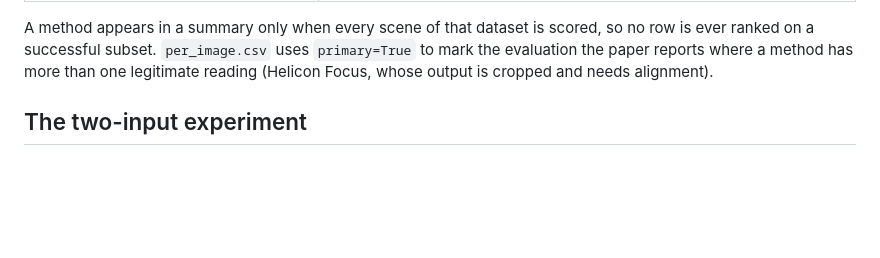
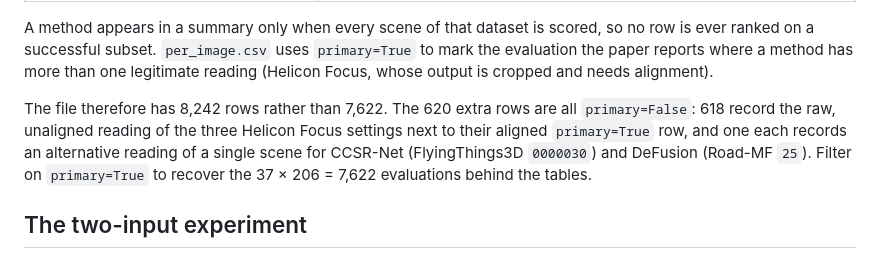
Before and after one commit to Xinzhe99/StackMFF-V3, a Markdown page: benchmark/README.md, the part around the change. Rendered like a GitHub page; blank space fills up the shorter version.

Commit message:
State the evaluated-output count and explain the per-image row surplus

```diff
--- a/benchmark/README.md
+++ b/benchmark/README.md
@@ -36,6 +36,13 @@ A method appears in a summary only when every scene of that dataset is scored, s
 row is ever ranked on a successful subset. `per_image.csv` uses `primary=True` to mark
 the evaluation the paper reports where a method has more than one legitimate reading
 (Helicon Focus, whose output is cropped and needs alignment).
+
+The file therefore has 8,242 rows rather than 7,622. The 620 extra rows are all
+`primary=False`: 618 record the raw, unaligned reading of the three Helicon Focus
+settings next to their aligned `primary=True` row, and one each records an alternative
+reading of a single scene for CCSR-Net (FlyingThings3D `0000030`) and DeFusion
+(Road-MF `25`). Filter on `primary=True` to recover the 37 × 206 = 7,622 evaluations
+behind the tables.
 
 ## The two-input experiment
 
```
Also changed, not shown: README.md (+1 -1 lines).
